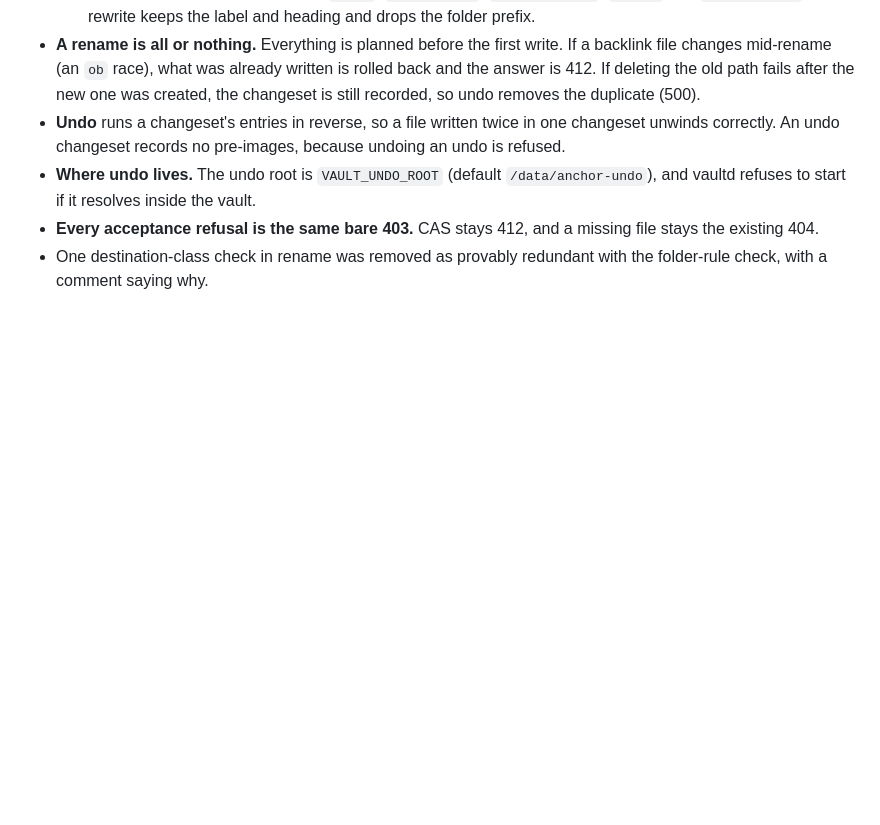
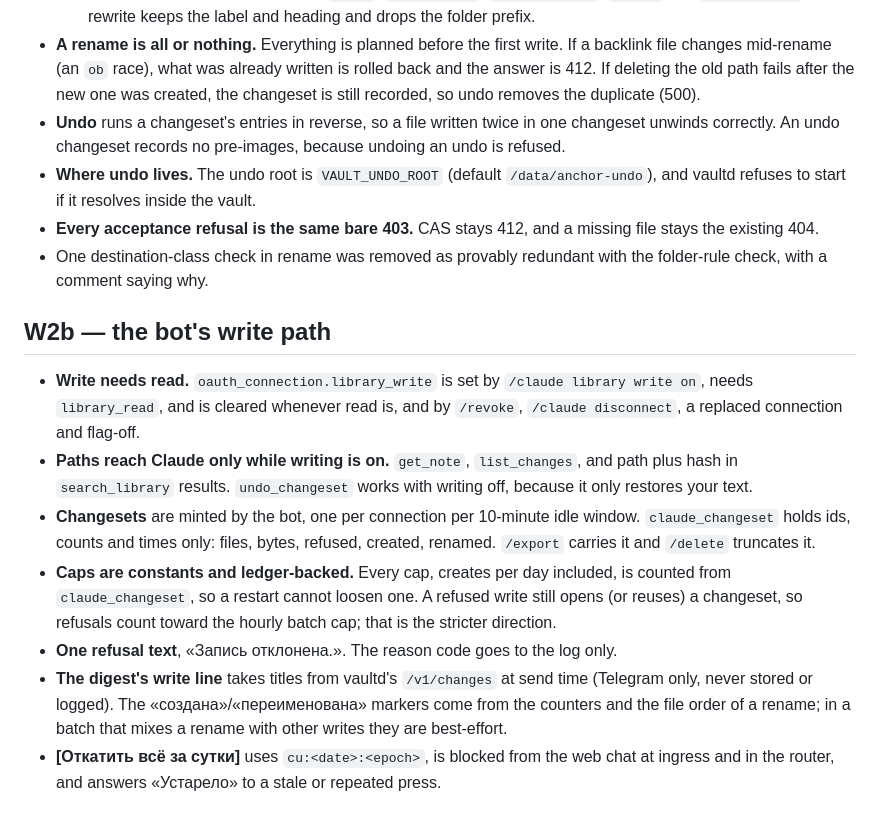
Before and after one commit to n-drobyshevski/anchor-, a Markdown page: docs/decisions.md, the part around the change. GitHub-like rendering; blank space fills up the shorter version.

```diff
--- a/docs/decisions.md
+++ b/docs/decisions.md
@@ -2399,3 +2399,33 @@ note it edits. With writing off, no path reaches Claude, as in C3.
   and a missing file stays the existing 404.
 - One destination-class check in rename was removed as provably
   redundant with the folder-rule check, with a comment saying why.
+
+## W2b — the bot's write path
+
+- **Write needs read.** `oauth_connection.library_write` is set by
+  `/claude library write on`, needs `library_read`, and is cleared
+  whenever read is, and by `/revoke`, `/claude disconnect`, a replaced
+  connection and flag-off.
+- **Paths reach Claude only while writing is on.** `get_note`,
+  `list_changes`, and path plus hash in `search_library` results.
+  `undo_changeset` works with writing off, because it only restores
+  your text.
+- **Changesets** are minted by the bot, one per connection per
+  10-minute idle window. `claude_changeset` holds ids, counts and times
+  only: files, bytes, refused, created, renamed. `/export` carries it
+  and `/delete` truncates it.
+- **Caps are constants and ledger-backed.** Every cap, creates per day
+  included, is counted from `claude_changeset`, so a restart cannot
+  loosen one. A refused write still opens (or reuses) a changeset, so
+  refusals count toward the hourly batch cap; that is the stricter
+  direction.
+- **One refusal text**, «Запись отклонена.». The reason code goes to the
+  log only.
+- **The digest's write line** takes titles from vaultd's
+  `/v1/changes` at send time (Telegram only, never stored or logged).
+  The «создана»/«переименована» markers come from the counters and the
+  file order of a rename; in a batch that mixes a rename with other
+  writes they are best-effort.
+- **[Откатить всё за сутки]** uses `cu:<date>:<epoch>`, is blocked from
+  the web chat at ingress and in the router, and answers «Устарело» to
+  a stale or repeated press.
```
Also changed, not shown: README.md (+17 -0 lines), docs/claude-connector.md (+36 -1 lines).
